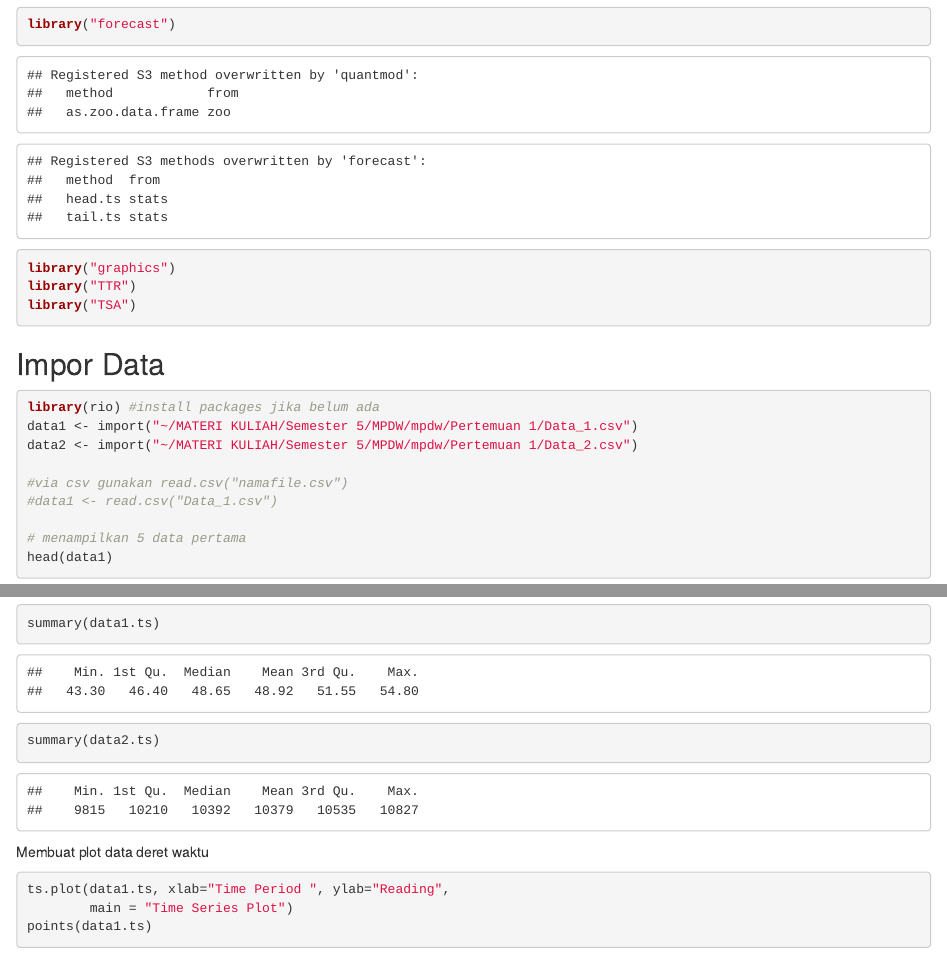
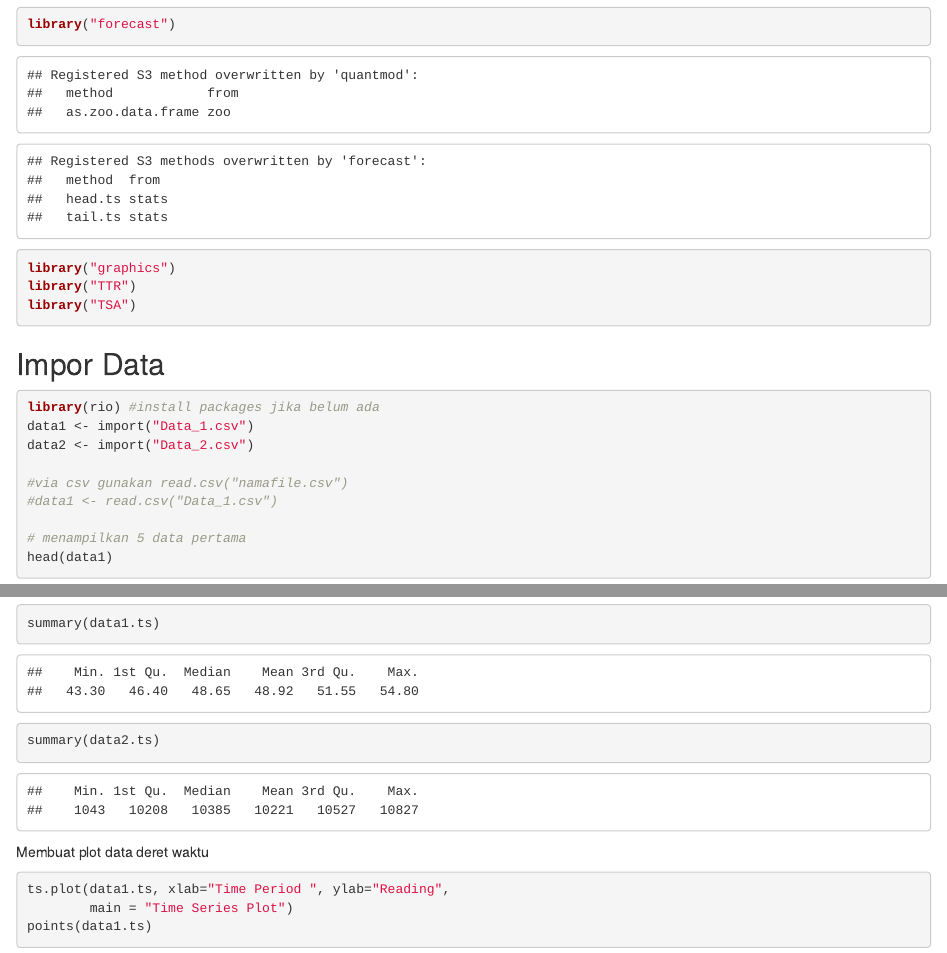
Before and after one commit to retnosari18/mpdw, an R Markdown document (Pertemuan 1/Materi-1.Rmd): the page in a window 1100 px wide, from 370 px down, and a second part further down, joined at a grey line. Rendered offline with R 4.5, knitr and Pandoc, with nearby package versions; drawn as R Markdown's standard HTML page in place of the format the file asks for; some code elsewhere in the file could not run offline.

Commit message:
Update Pertemuan 1

````diff
--- a/Pertemuan 1/Data_2.csv
+++ b/Pertemuan 1/Data_2.csv
@@ -18,7 +18,7 @@ Period,Sales
 17,9969.2
 18,10260.4
 19,10737
-20,10430
+20,1043
 21,10689
 22,10430.4
 23,10002.4
@@ -114,7 +114,7 @@ Period,Sales
 113,10423.8
 114,10519.3
 115,10596.7
-116,10650
+116,1065
 117,10741.6
 118,10246
 119,10354.4
--- a/Pertemuan 1/Materi-1.Rmd
+++ b/Pertemuan 1/Materi-1.Rmd
@@ -35,8 +35,8 @@ library("TSA")
 
 ```{r}
 library(rio) #install packages jika belum ada
-data1 <- import("~/MATERI KULIAH/Semester 5/MPDW/mpdw/Pertemuan 1/Data_1.csv")
-data2 <- import("~/MATERI KULIAH/Semester 5/MPDW/mpdw/Pertemuan 1/Data_2.csv")
+data1 <- import("Data_1.csv")
+data2 <- import("Data_2.csv")
 
 #via csv gunakan read.csv("namafile.csv")
 #data1 <- read.csv("Data_1.csv")
````
Also changed, not shown: Pertemuan 1/Materi-1.html, Pertemuan 1/plot_data2.png, 2 other files.
